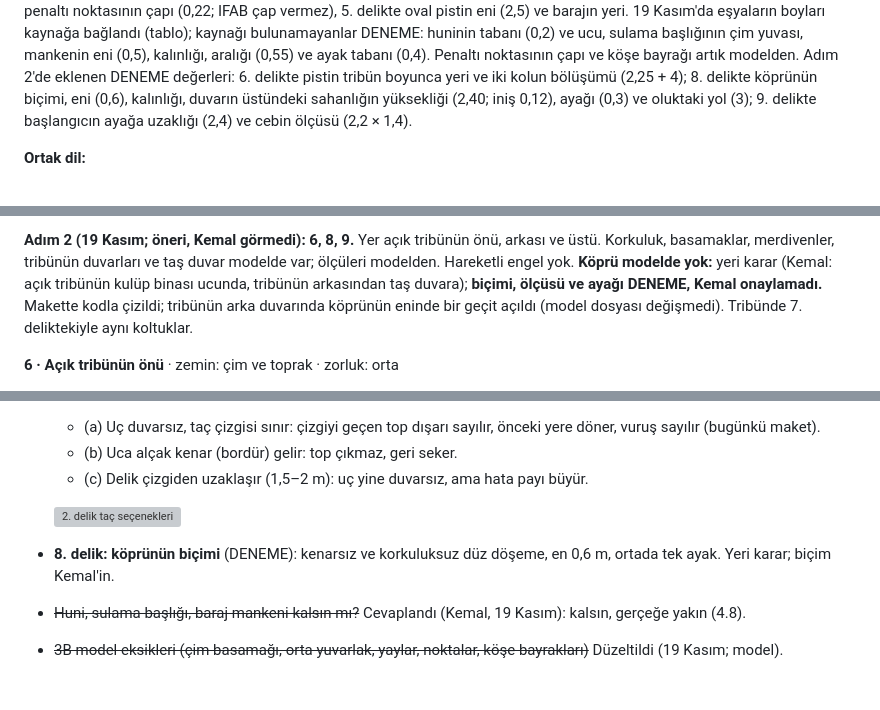
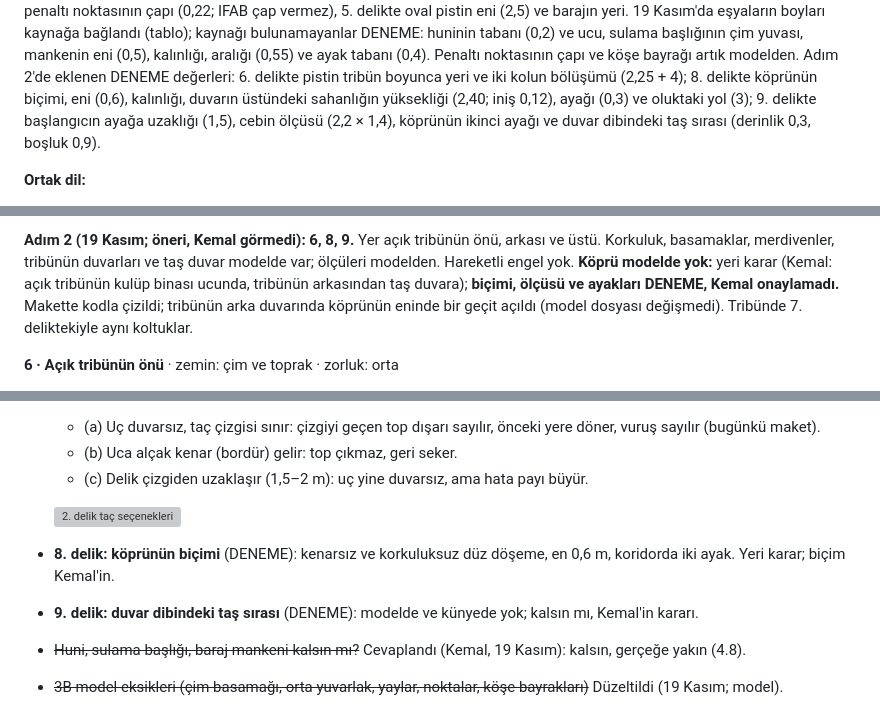
Before and after one commit to hkemal94/minigolf, a Markdown page: docs/tasarim-belgesi.md, 3 parts joined by grey strips. Drawn GitHub-style; blank space fills up the shorter version; grey boxes are pictures that could not be loaded.

```diff
--- a/docs/tasarim-belgesi.md
+++ b/docs/tasarim-belgesi.md
@@ -546,7 +546,8 @@ bulunamayanlar DENEME: huninin tabanı (0,2) ve ucu, sulama başlığının çim
 aralığı (0,55) ve ayak tabanı (0,4). Penaltı noktasının çapı ve köşe bayrağı artık modelden. Adım 2'de eklenen
 DENEME değerleri: 6. delikte pistin tribün boyunca yeri ve iki kolun bölüşümü (2,25 + 4); 8. delikte köprünün
 biçimi, eni (0,6), kalınlığı, duvarın üstündeki sahanlığın yüksekliği (2,40; iniş 0,12), ayağı (0,3) ve oluktaki
-yol (3); 9. delikte başlangıcın ayağa uzaklığı (2,4) ve cebin ölçüsü (2,2 × 1,4).
+yol (3); 9. delikte başlangıcın ayağa uzaklığı (1,5), cebin ölçüsü (2,2 × 1,4), köprünün ikinci ayağı ve duvar
+dibindeki taş sırası (derinlik 0,3, boşluk 0,9).
 
 **Ortak dil:**
 - Pistin eni ve boyu gerçek minigolf pistinden: boy 6–13,4 m; en 1,25 m (sahada; 5. delik oval, 2,5 m), tribünde
@@ -662,7 +663,7 @@ bayrağı, köşe yayı ve penaltı noktası kaldırıldı; pistlerin ve delikle
 **Adım 2 (19 Kasım; öneri, Kemal görmedi): 6, 8, 9.** Yer açık tribünün önü, arkası ve üstü. Korkuluk,
 basamaklar, merdivenler, tribünün duvarları ve taş duvar modelde var; ölçüleri modelden. Hareketli engel yok.
 **Köprü modelde yok:** yeri karar (Kemal: açık tribünün kulüp binası ucunda, tribünün arkasından taş duvara);
-**biçimi, ölçüsü ve ayağı DENEME, Kemal onaylamadı.** Makette kodla çizildi; tribünün arka duvarında köprünün
+**biçimi, ölçüsü ve ayakları DENEME, Kemal onaylamadı.** Makette kodla çizildi; tribünün arka duvarında köprünün
 eninde bir geçit açıldı (model dosyası değişmedi). Tribünde 7. deliktekiyle aynı koltuklar.
 
 **6 · Açık tribünün önü** · zemin: çim ve toprak · zorluk: orta
@@ -809,7 +815,8 @@ Kemal'in kararını bekleyenler.
   - (c) Delik çizgiden uzaklaşır (1,5–2 m): uç yine duvarsız, ama hata payı büyür.
 
   ![2. delik taç seçenekleri](plan/delik-2-tac-secenekleri.png)
-- **8. delik: köprünün biçimi** (DENEME): kenarsız ve korkuluksuz düz döşeme, en 0,6 m, ortada tek ayak. Yeri karar; biçim Kemal'in.
+- **8. delik: köprünün biçimi** (DENEME): kenarsız ve korkuluksuz düz döşeme, en 0,6 m, koridorda iki ayak. Yeri karar; biçim Kemal'in.
+- **9. delik: duvar dibindeki taş sırası** (DENEME): modelde ve künyede yok; kalsın mı, Kemal'in kararı.
 - ~~Huni, sulama başlığı, baraj mankeni kalsın mı?~~ Cevaplandı (Kemal, 19 Kasım): kalsın, gerçeğe yakın (4.8).
 - ~~3B model eksikleri (çim basamağı, orta yuvarlak, yaylar, noktalar, köşe bayrakları)~~ Düzeltildi (19 Kasım; model).
 - **Kalan 8 deliğin adım sırası** (4.9): öneri; Kemal değiştirebilir.
```
Also changed, not shown: other parts of docs/tasarim-belgesi.md (+13 -8 lines), docs/yol-haritasi.md (+2 -2 lines), docs/ekranlar/ornek-delik-9-atis.png, docs/ekranlar/ornek-delik-9-delik.png, docs/plan/ornek-delik-9.png, docs/plan/ornek-delikler-yerlesim.png, docs/plan/plan-onizleme.png, 6 other files.
